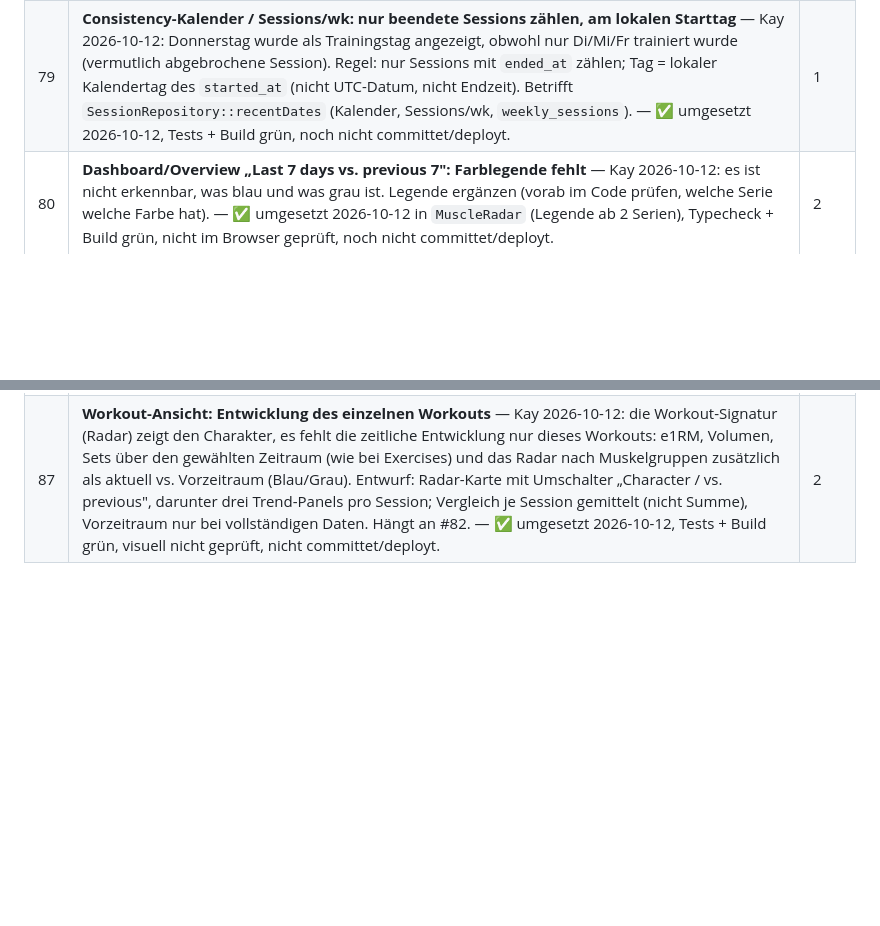
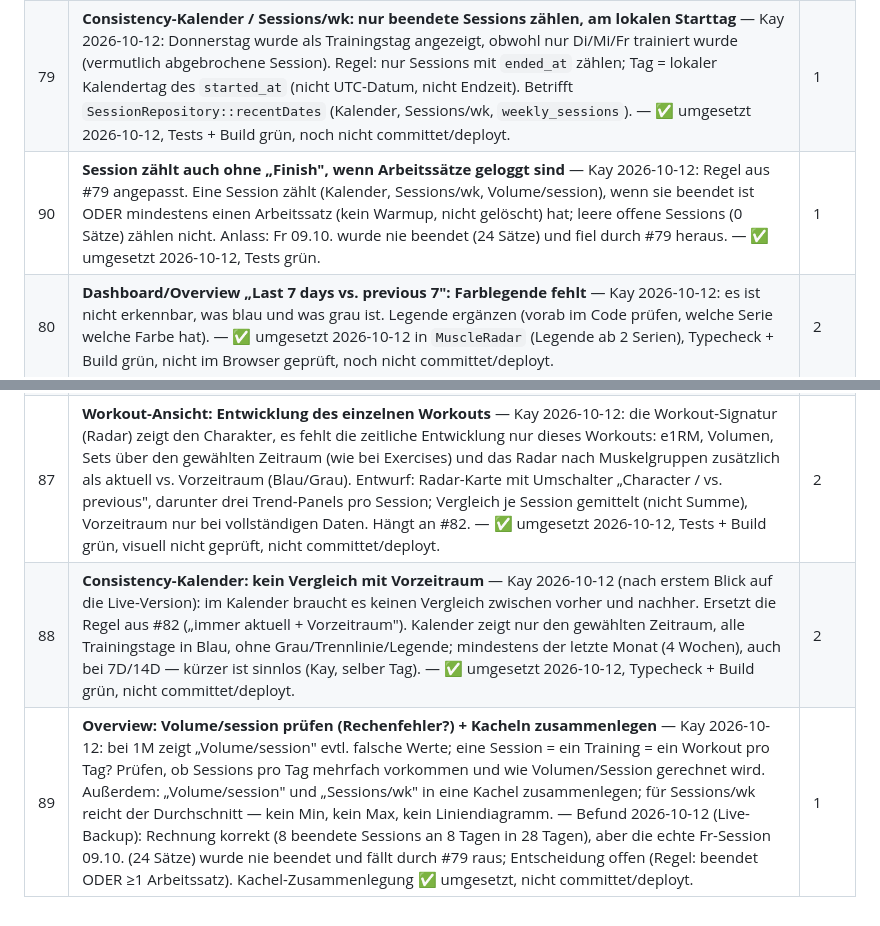
Before and after one commit to kaywiegand/gym-tracker-app, a Markdown page: BACKLOG.md, 2 parts joined by grey strips. GitHub-like rendering; blank space fills up the shorter version.

Commit message:
docs: backlog 88-90, log deploy 20261012-0958
Co-Authored-By: Claude Sonnet 5.5 <noreply@anthropic.com>

```diff
--- a/BACKLOG.md
+++ b/BACKLOG.md
@@ -187,6 +187,7 @@ Ablauf funktioniert, Sätze und Session-Ende kommen in der DB an. Funde:
 | 77 | **HTML-Dashboard (`~/Projects/GYM-Fitness/dashbaord/Fitness-Dashboard.html`) mit aktuellen App-Daten füttern** — Kay 2026-10-09: soll mit den Daten der App laufen statt mit dem Gainsfire-Stand vom 07.08.2026. Vergleich mit `~/Workspace/kw-gym-performance` (Notebooks). Plan: Generator-Skript `scripts/export-dashboard.py` (Live-Backup → `RAW`-Block im HTML). | 2 |
 | 78 | **Dashboard/Exercise: nach Auswahl einer Übung über „Workout" kommt man nicht zurück in die Workout-Auswahl** — wählt man dort ein Workout und daraus eine Übung, gibt es keinen Weg zurück zur Workout-Ansicht, um eine andere Übung desselben Workouts zu nehmen; man muss den ganzen Weg (Workout-Auswahl → Workout → Übung) neu klicken. | 2 |
 | 79 | **Consistency-Kalender / Sessions/wk: nur beendete Sessions zählen, am lokalen Starttag** — Kay 2026-10-12: Donnerstag wurde als Trainingstag angezeigt, obwohl nur Di/Mi/Fr trainiert wurde (vermutlich abgebrochene Session). Regel: nur Sessions mit `ended_at` zählen; Tag = lokaler Kalendertag des `started_at` (nicht UTC-Datum, nicht Endzeit). Betrifft `SessionRepository::recentDates` (Kalender, Sessions/wk, `weekly_sessions`). — ✅ umgesetzt 2026-10-12, Tests + Build grün, noch nicht committet/deployt. | 1 |
+| 90 | **Session zählt auch ohne „Finish", wenn Arbeitssätze geloggt sind** — Kay 2026-10-12: Regel aus #79 angepasst. Eine Session zählt (Kalender, Sessions/wk, Volume/session), wenn sie beendet ist ODER mindestens einen Arbeitssatz (kein Warmup, nicht gelöscht) hat; leere offene Sessions (0 Sätze) zählen nicht. Anlass: Fr 09.10. wurde nie beendet (24 Sätze) und fiel durch #79 heraus. — ✅ umgesetzt 2026-10-12, Tests grün. | 1 |
 | 80 | **Dashboard/Overview „Last 7 days vs. previous 7": Farblegende fehlt** — Kay 2026-10-12: es ist nicht erkennbar, was blau und was grau ist. Legende ergänzen (vorab im Code prüfen, welche Serie welche Farbe hat). — ✅ umgesetzt 2026-10-12 in `MuscleRadar` (Legende ab 2 Serien), Typecheck + Build grün, nicht im Browser geprüft, noch nicht committet/deployt. | 2 |
 | 81 | **Vergleichsfarben einheitlich: Blau = aktueller Zeitraum, Grau = vorheriger** — Kay 2026-10-12: überall, wo „aktuelle 7 Tage vs. vorherige 7 Tage" (bzw. aktuell vs. vorher) verglichen wird, soll Blau der aktuelle und Grau der vorherige Zeitraum sein. Alle Stellen suchen, an denen das vorkommt, und angleichen; Farben zentral definieren, nicht je Chart. — ✅ geprüft 2026-10-12: es gibt nur eine Stelle (Overview-Radar), Farben dort bereits richtig (Blau aktuell, Grau vorherig), keine Änderung nötig. Kommt ein zweiter Vergleichs-Chart, Farben dann zentral definieren. | 2 |
 | 82 | **Globaler Zeitraum 7D · 14D · 1M · 3M · 6M · 12M · All, Vergleich immer „gewählter Zeitraum vs. gleich langer Vorzeitraum"** — Kay 2026-10-12: das feste „7 Tage vs. prev 7" im 3M–All-Screen ist verwirrend. Konzept: Chips um 7D/14D/1M erweitern (eine Zeile); bestehende Anzeigen für 3M–All bleiben, Anzeigen werden für 7–14 Tage angepasst; Vergleichsansichten nutzen immer den gewählten Zeitraum (7D → 7D vs. prev 7D, 3M → 3M vs. prev 3M). Farben: Blau = aktuell, Grau = Vorzeitraum. Consistency-Kalender zeigt immer aktuell + Vorzeitraum (7D → 14 Tage, … , All → alles, ohne Vorzeitraum), Trainingstage Blau bzw. Grau. Zeitfenster rollierend in ganzen Wochen (1M = 4 Wochen). ACWR bleibt fix 7/28. Entschieden Kay 2026-10-12: bei unvollständigem Vorzeitraum den Vergleich ausblenden (sonst Fehlinterpretation). Offen: Volume/wk wird durch Volume/session ersetzt (Ø kg je Session, Total als Zusatzzeile; Sessions/wk wird bei 7D/14D zu Anzahl im Zeitraum) — Kay 2026-10-12. Hängt an #79 (Sessions-Zählung). — ✅ umgesetzt 2026-10-12, Tests + Build grün, visuell nicht geprüft, nicht committet/deployt. | 1 |
@@ -195,3 +196,5 @@ Ablauf funktioniert, Sätze und Session-Ende kommen in der DB an. Funde:
 | 85 | **Übungen vergleichen** — Kay 2026-10-12: im Dashboard mehrere Übungen nebeneinander vergleichen können (z. B. e1RM-Verlauf zweier Übungen über denselben Zeitraum). Idee, noch nicht ausgearbeitet: Auswahl 2+ Übungen im Exercise-Scope, gemeinsame Zeitachse (globaler Zeitraum #82), Farben je Übung (nicht Blau/Grau — das bleibt aktuell/vorherig). Offen: welche Kennzahl (e1RM, Top-Gewicht, Volumen), wie viele Übungen maximal. | 3 |
 | 86 | **Workout-Ansicht: Linien-Diagramme bei Sessions und Avg duration überflüssig; Dauer mit Ausreißern (5508 min)** — Kay 2026-10-12: in der Workout-Ansicht sind die Kacheln Sessions und Avg duration informativ, das Liniendiagramm dort aber unnötig — nur die Zahlenwerte anzeigen. Avg duration zeigt 5508 Minuten, was Unsinn ist (erwartet 30–120 min): Ausreißer behandeln (vermutlich offen gelassene Session, die erst Tage später beendet wurde). Ursache im Code suchen, Daten in der Live-DB nur nach Freigabe bereinigen. — ✅ umgesetzt 2026-10-12: Sparklines bei Sessions/Avg duration entfernt; Dauer = `started_at` bis letzter Satz (`last_set_at`), > 240 min verworfen. Tests + Build grün, nicht committet/deployt. Rest: Summary direkt nach Finish (`TrackingPage`, `durationSec` = jetzt − Start) ist bei über Tage fortgesetzter Session weiter zu lang. | 1 |
 | 87 | **Workout-Ansicht: Entwicklung des einzelnen Workouts** — Kay 2026-10-12: die Workout-Signatur (Radar) zeigt den Charakter, es fehlt die zeitliche Entwicklung nur dieses Workouts: e1RM, Volumen, Sets über den gewählten Zeitraum (wie bei Exercises) und das Radar nach Muskelgruppen zusätzlich als aktuell vs. Vorzeitraum (Blau/Grau). Entwurf: Radar-Karte mit Umschalter „Character / vs. previous", darunter drei Trend-Panels pro Session; Vergleich je Session gemittelt (nicht Summe), Vorzeitraum nur bei vollständigen Daten. Hängt an #82. — ✅ umgesetzt 2026-10-12, Tests + Build grün, visuell nicht geprüft, nicht committet/deployt. | 2 |
+| 88 | **Consistency-Kalender: kein Vergleich mit Vorzeitraum** — Kay 2026-10-12 (nach erstem Blick auf die Live-Version): im Kalender braucht es keinen Vergleich zwischen vorher und nachher. Ersetzt die Regel aus #82 („immer aktuell + Vorzeitraum"). Kalender zeigt nur den gewählten Zeitraum, alle Trainingstage in Blau, ohne Grau/Trennlinie/Legende; mindestens der letzte Monat (4 Wochen), auch bei 7D/14D — kürzer ist sinnlos (Kay, selber Tag). — ✅ umgesetzt 2026-10-12, Typecheck + Build grün, nicht committet/deployt. | 2 |
+| 89 | **Overview: Volume/session prüfen (Rechenfehler?) + Kacheln zusammenlegen** — Kay 2026-10-12: bei 1M zeigt „Volume/session" evtl. falsche Werte; eine Session = ein Training = ein Workout pro Tag? Prüfen, ob Sessions pro Tag mehrfach vorkommen und wie Volumen/Session gerechnet wird. Außerdem: „Volume/session" und „Sessions/wk" in eine Kachel zusammenlegen; für Sessions/wk reicht der Durchschnitt — kein Min, kein Max, kein Liniendiagramm. — Befund 2026-10-12 (Live-Backup): Rechnung korrekt (8 beendete Sessions an 8 Tagen in 28 Tagen), aber die echte Fr-Session 09.10. (24 Sätze) wurde nie beendet und fällt durch #79 raus; Entscheidung offen (Regel: beendet ODER ≥1 Arbeitssatz). Kachel-Zusammenlegung ✅ umgesetzt, nicht committet/deployt. | 1 |
```
Also changed, not shown: DEPLOYMENTS.md (+1 -0 lines).
